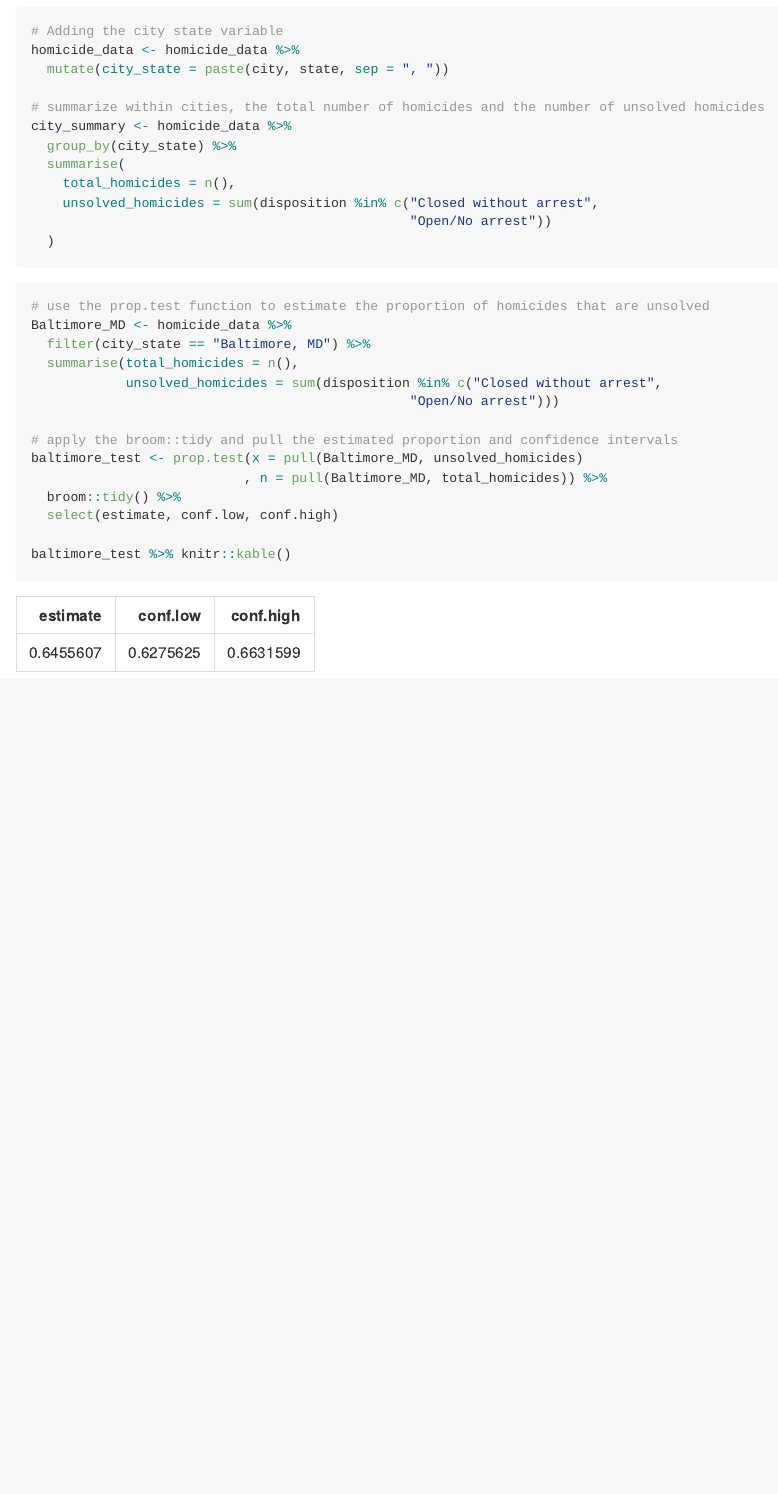
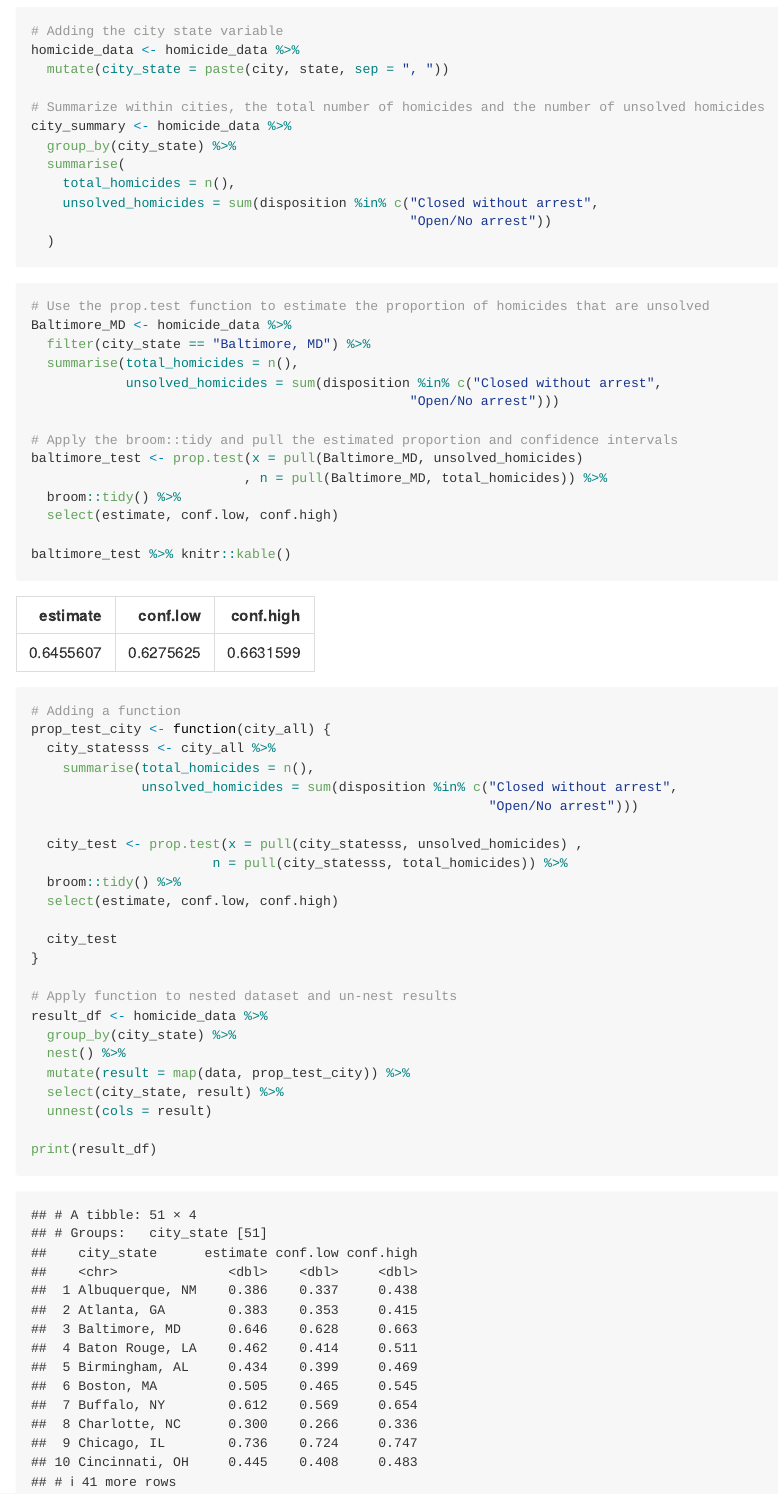
Before and after one commit to Hxy667/p8105_hw5_xh2636, an R Markdown document (p8105_hw5_xh2636.Rmd): the page in a window 1100 px wide, from 760 px down. The pictures show the output file p8105_hw5_xh2636.md that the author committed with the source, drawn offline in the style of GitHub.

Commit message:
Made several changes and adding other stuff.

````diff
--- a/p8105_hw5_xh2636.Rmd
+++ b/p8105_hw5_xh2636.Rmd
@@ -30,7 +30,7 @@ The raw data is about `r obs` criminal homicides over the past decade in 50 of t
 homicide_data <- homicide_data %>%
   mutate(city_state = paste(city, state, sep = ", "))
 
-# summarize within cities, the total number of homicides and the number of unsolved homicides
+# Summarize within cities, the total number of homicides and the number of unsolved homicides
 city_summary <- homicide_data %>%
   group_by(city_state) %>%
   summarise(
@@ -41,14 +41,14 @@ city_summary <- homicide_data %>%
 ```
 
 ```{r}
-# use the prop.test function to estimate the proportion of homicides that are unsolved
+# Use the prop.test function to estimate the proportion of homicides that are unsolved
 Baltimore_MD <- homicide_data %>%
   filter(city_state == "Baltimore, MD") %>%
   summarise(total_homicides = n(),
             unsolved_homicides = sum(disposition %in% c("Closed without arrest",
                                                 "Open/No arrest")))
 
-# apply the broom::tidy and pull the estimated proportion and confidence intervals
+# Apply the broom::tidy and pull the estimated proportion and confidence intervals
 baltimore_test <- prop.test(x = pull(Baltimore_MD, unsolved_homicides)
                            , n = pull(Baltimore_MD, total_homicides)) %>%
   broom::tidy() %>%
@@ -56,3 +56,34 @@ baltimore_test <- prop.test(x = pull(Baltimore_MD, unsolved_homicides)
 
 baltimore_test %>% knitr::kable()
 ```
+
+```{r, warning=FALSE}
+# Adding a function
+prop_test_city <- function(city_all) {
+  city_statesss <- city_all %>%
+    summarise(total_homicides = n(),
+              unsolved_homicides = sum(disposition %in% c("Closed without arrest",
+                                                          "Open/No arrest")))
+
+  city_test <- prop.test(x = pull(city_statesss, unsolved_homicides) ,
+                       n = pull(city_statesss, total_homicides)) %>%
+  broom::tidy() %>%
+  select(estimate, conf.low, conf.high)
+
+  city_test
+}
+
+# Apply function to nested dataset and un-nest results
+result_df <- homicide_data %>%
+  group_by(city_state) %>%
+  nest() %>%
+  mutate(result = map(data, prop_test_city)) %>%
+  select(city_state, result) %>%
+  unnest(cols = result)
+
+print(result_df)
+```
+
+```{r}
+
+```
````
Also changed, not shown: p8105_hw5_xh2636.md.
